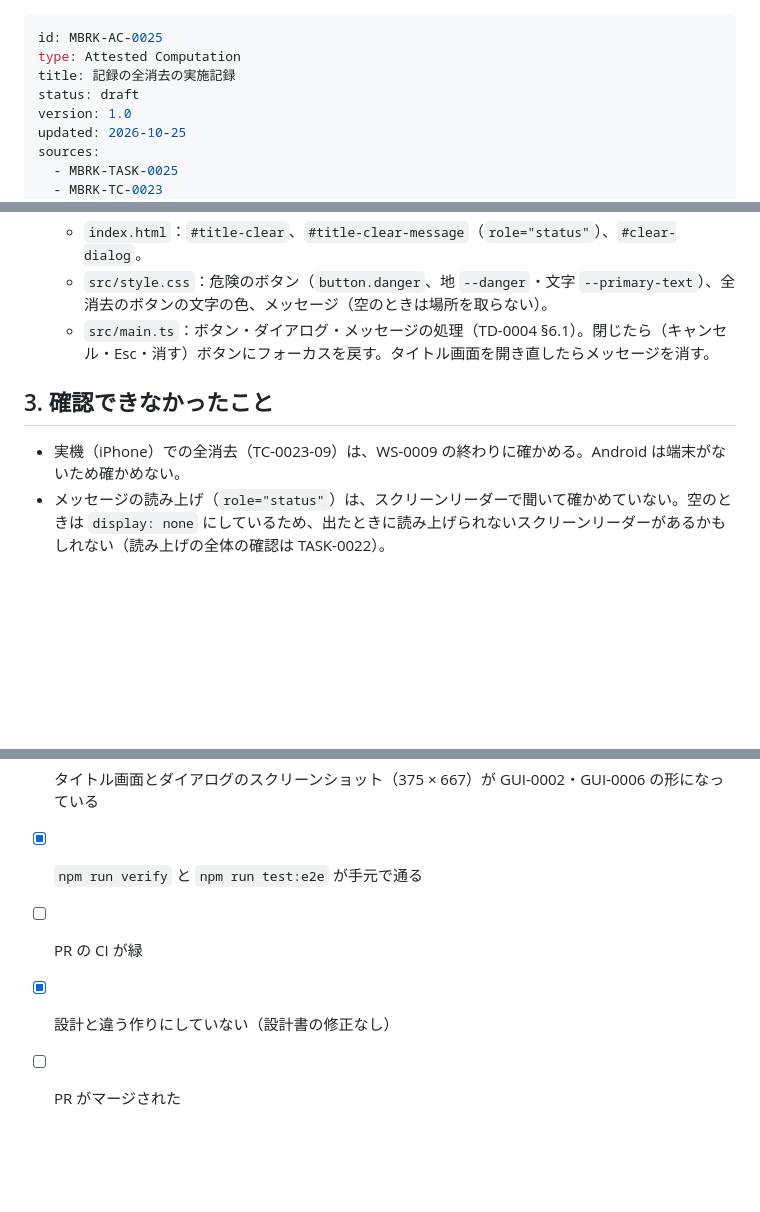
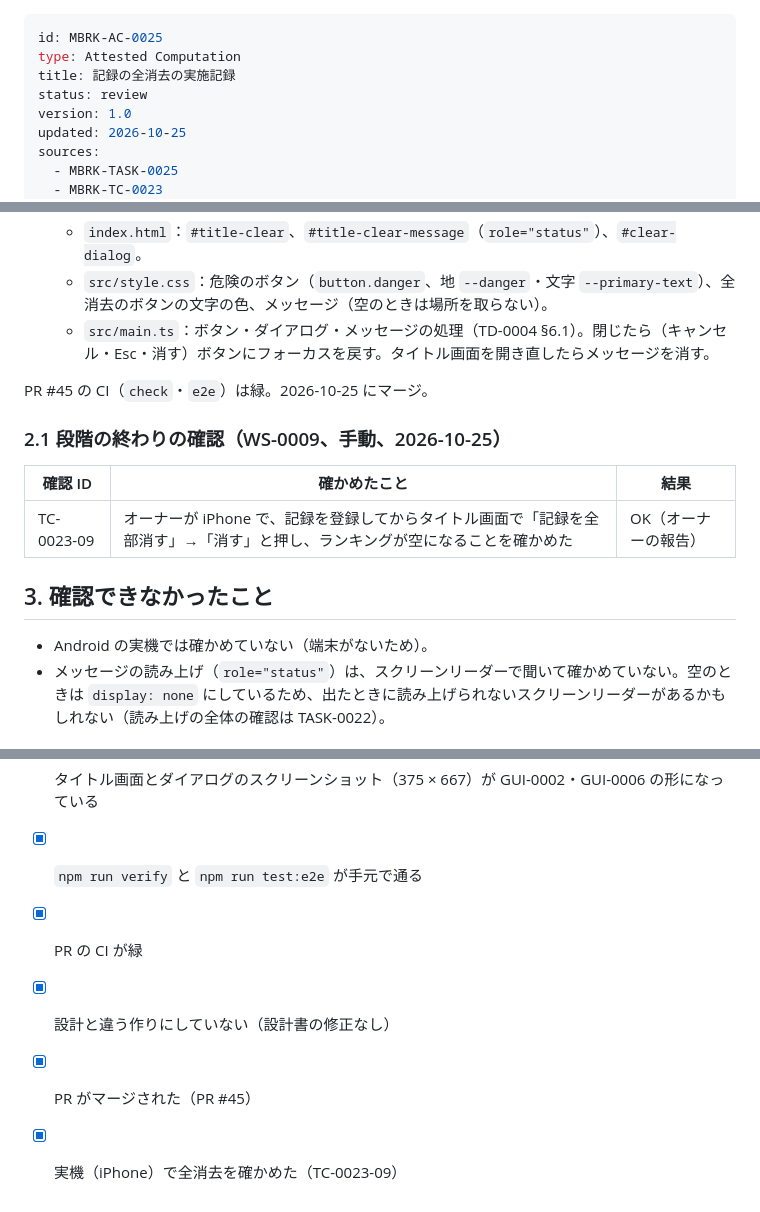
Before and after one commit to tsuku3dayo/mini-blockbreaking-game, a Markdown page: doc/07_attested/MBRK-AC-0025-attested-computation-ja.md, 3 parts joined by grey strips. Drawn GitHub-style; blank space fills up the shorter version.

```diff
--- a/doc/07_attested/MBRK-AC-0025-attested-computation-ja.md
+++ b/doc/07_attested/MBRK-AC-0025-attested-computation-ja.md
@@ -2,7 +2,7 @@
 id: MBRK-AC-0025
 type: Attested Computation
 title: 記録の全消去の実施記録
-status: draft
+status: review
 version: 1.0
 updated: 2026-10-25
 sources:
@@ -49,9 +49,17 @@ verified: null
   - `src/style.css`：危険のボタン（`button.danger`、地 `--danger`・文字 `--primary-text`）、全消去のボタンの文字の色、メッセージ（空のときは場所を取らない）。
   - `src/main.ts`：ボタン・ダイアログ・メッセージの処理（TD-0004 §6.1）。閉じたら（キャンセル・Esc・消す）ボタンにフォーカスを戻す。タイトル画面を開き直したらメッセージを消す。
 
+PR #45 の CI（`check`・`e2e`）は緑。2026-10-25 にマージ。
+
+### 2.1 段階の終わりの確認（WS-0009、手動、2026-10-25）
+
+| 確認 ID | 確かめたこと | 結果 |
+| --- | --- | --- |
+| TC-0023-09 | オーナーが iPhone で、記録を登録してからタイトル画面で「記録を全部消す」→「消す」と押し、ランキングが空になることを確かめた | OK（オーナーの報告） |
+
 ## 3. 確認できなかったこと
 
-- 実機（iPhone）での全消去（TC-0023-09）は、WS-0009 の終わりに確かめる。Android は端末がないため確かめない。
+- Android の実機では確かめていない（端末がないため）。
 - メッセージの読み上げ（`role="status"`）は、スクリーンリーダーで聞いて確かめていない。空のときは `display: none` にしているため、出たときに読み上げられないスクリーンリーダーがあるかもしれない（読み上げの全体の確認は TASK-0022）。
 
 ## 4. 後片付け
@@ -64,6 +72,7 @@ verified: null
 - [x] TC-0023-01〜08 が、名前に確認 ID を付けて書かれ、通っている
 - [x] タイトル画面とダイアログのスクリーンショット（375 × 667）が GUI-0002・GUI-0006 の形になっている
 - [x] `npm run verify` と `npm run test:e2e` が手元で通る
-- [ ] PR の CI が緑
+- [x] PR の CI が緑
 - [x] 設計と違う作りにしていない（設計書の修正なし）
-- [ ] PR がマージされた
+- [x] PR がマージされた（PR #45）
+- [x] 実機（iPhone）で全消去を確かめた（TC-0023-09）
```
Also changed, not shown: doc/07_attested/MBRK-AC-0024-attested-computation-ja.md (+18 -5 lines).
